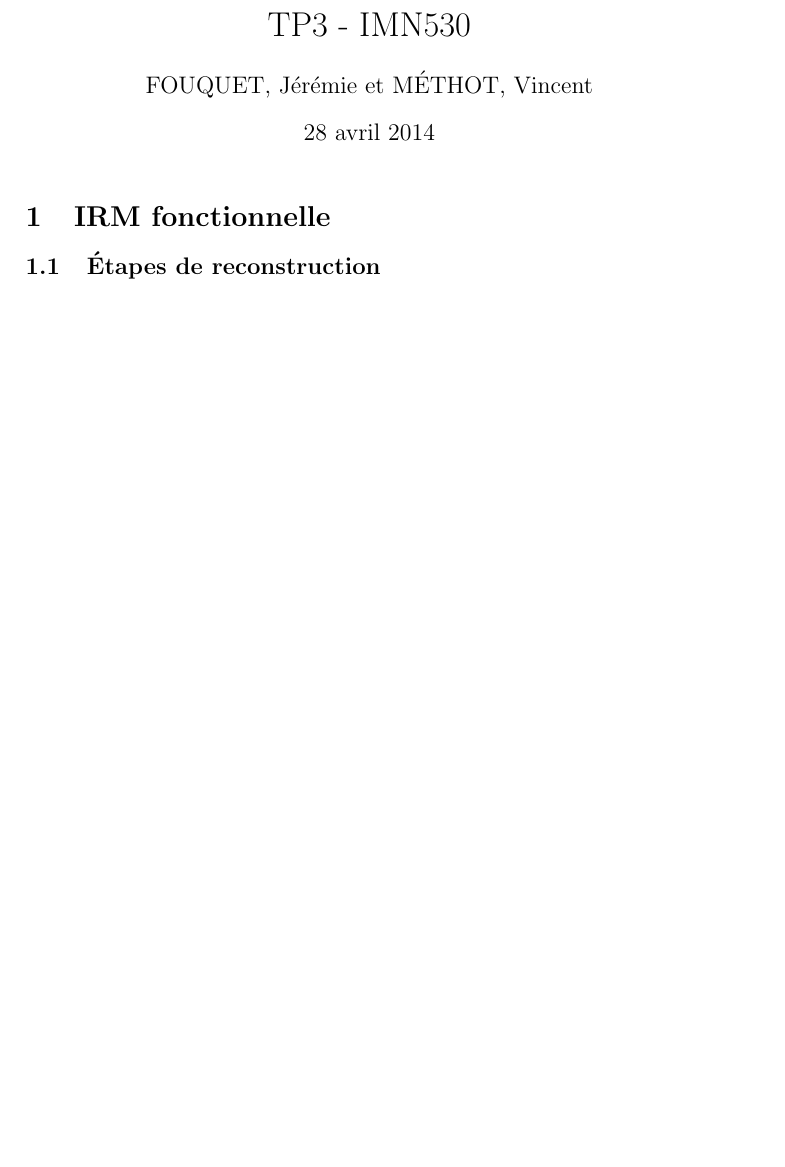
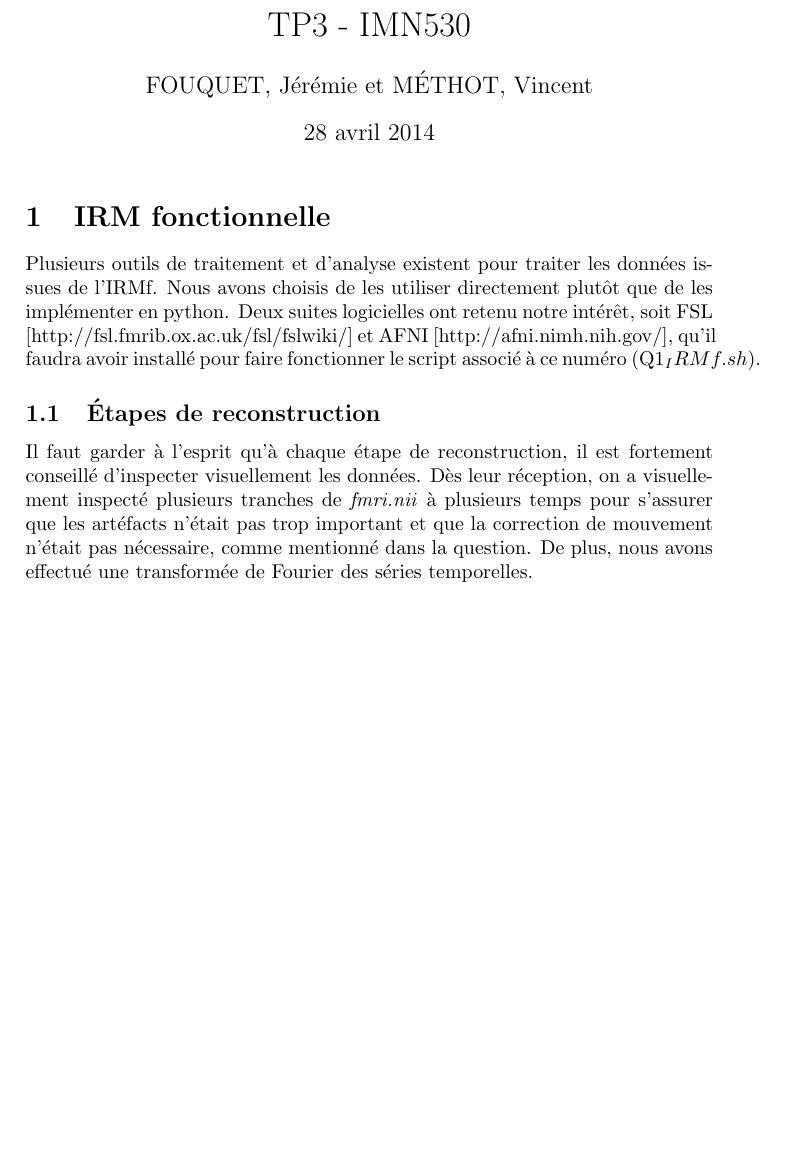
Before and after one commit to Vincent-Methot/TP3, a LaTeX document (Rapport/rapport.tex): part of the page before the commit and part of page 1 of 2 after it, cut so that both start at the same text, the shorter picture padded with empty space. Compiled offline with pdfLaTeX; a LaTeX package or settings file that is missing is left out.

Commit message:
Première partie de la reconstruction

```diff
--- a/Rapport/rapport.tex
+++ b/Rapport/rapport.tex
@@ -12,9 +12,15 @@
 
 \section{IRM fonctionnelle}
 
+Plusieurs outils de traitement et d'analyse existent pour traiter les données issues de l'IRMf. Nous avons choisis de les utiliser directement plutôt que de les implémenter en python. Deux suites logicielles ont retenu notre intérêt, soit FSL [http://fsl.fmrib.ox.ac.uk/fsl/fslwiki/] et AFNI [http://afni.nimh.nih.gov/], qu'il faudra avoir installé pour faire fonctionner le script associé à ce numéro (Q1_IRMf.sh).
+
+\subsection{Étapes de reconstruction}
+
+Il faut garder à l'esprit qu'à chaque étape de reconstruction, il est fortement conseillé d'inspecter visuellement les données. Dès leur réception, on a visuellement inspecté plusieurs tranches de \emph{fmri.nii} à plusieurs temps pour s'assurer que les artéfacts n'était pas trop important et que la correction de mouvement n'était pas nécessaire, comme mentionné dans la question. De plus, nous avons effectué une transformée de Fourier des séries temporelles.
+
+% Faire plein de figures pour montrer les observations...
 
 
-\subsection{Étapes de reconstruction}
 
 \subsection{Segmentation}
 
```
